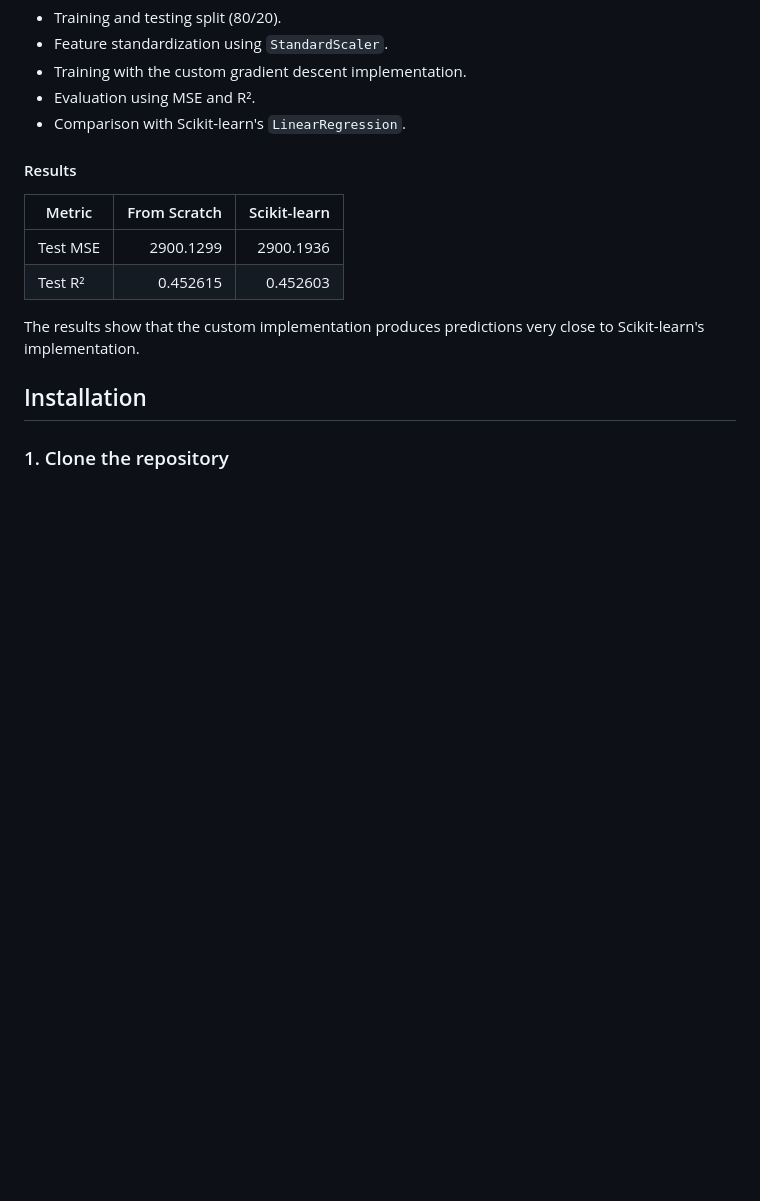
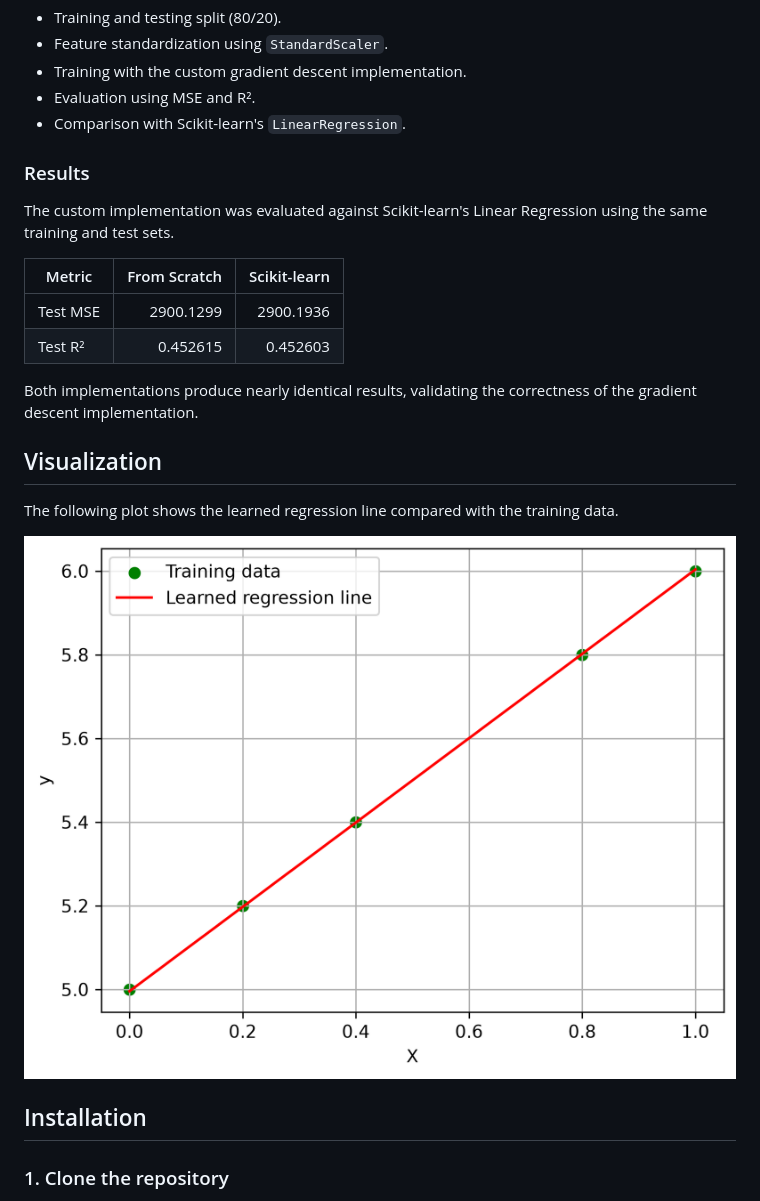
Before and after one commit to hosni55/linear-regression-from-scratch, a Markdown page: README.md, the part around one of its changes. Drawn GitHub-style; pictures changed too: images/linear-regression.png (added); blank space fills up the shorter version.

```diff
--- a/README.md
+++ b/README.md
@@ -117,14 +119,24 @@ The experiment includes:
 - Evaluation using MSE and R².
 - Comparison with Scikit-learn's `LinearRegression`.
 
-#### Results
+
+### Results
+
+The custom implementation was evaluated against Scikit-learn's Linear Regression using the same training and test sets.
 
 | Metric | From Scratch | Scikit-learn |
 |---|---:|---:|
 | Test MSE | 2900.1299 | 2900.1936 |
 | Test R² | 0.452615 | 0.452603 |
 
-The results show that the custom implementation produces predictions very close to Scikit-learn's implementation.
+Both implementations produce nearly identical results, validating the correctness of the gradient descent implementation.
+
+
+## Visualization
+
+The following plot shows the learned regression line compared with the training data.
+
+![Linear Regression](images/linear-regression.png)
 
 
 
```
Also changed, not shown: other parts of README.md (+32 -30 lines), 1 other file.
